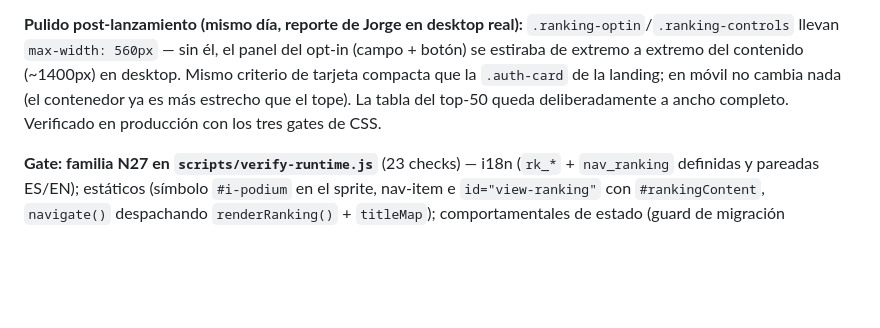
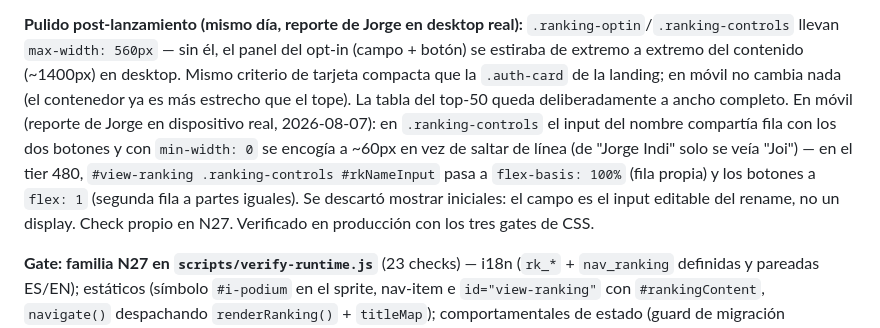
Before and after one commit to jraversbcn21/MyCampusISTQB_26, a Markdown page: CLAUDE.md, the part around the change. Drawn GitHub-style; blank space fills up the shorter version.

Commit message:
docs: sincroniza CLAUDE.md — fix movil del input del nombre del ranking
Co-Authored-By: Claude Fable 5 <noreply@anthropic.com>
Claude-Session: https://claude.ai/code/session_01RXk8Lt1C4TVAPDG4WTqfds

```diff
--- a/CLAUDE.md
+++ b/CLAUDE.md
@@ -1260,7 +1260,14 @@ invertida, cazada por el review final).
 opt-in (campo + botón) se estiraba de extremo a extremo del contenido (~1400px) en
 desktop. Mismo criterio de tarjeta compacta que la `.auth-card` de la landing; en móvil
 no cambia nada (el contenedor ya es más estrecho que el tope). La tabla del top-50 queda
-deliberadamente a ancho completo. Verificado en producción con los tres gates de CSS.
+deliberadamente a ancho completo. En móvil (reporte de Jorge en dispositivo real,
+2026-08-07): en `.ranking-controls` el input del nombre compartía fila con los dos
+botones y con `min-width: 0` se encogía a ~60px en vez de saltar de línea (de "Jorge
+Indi" solo se veía "Joi") — en el tier 480, `#view-ranking .ranking-controls
+#rkNameInput` pasa a `flex-basis: 100%` (fila propia) y los botones a `flex: 1` (segunda
+fila a partes iguales). Se descartó mostrar iniciales: el campo es el input editable del
+rename, no un display. Check propio en N27. Verificado en producción con los tres gates
+de CSS.
 
 **Gate: familia N27 en `scripts/verify-runtime.js`** (23 checks) — i18n (`rk_*` +
 `nav_ranking` definidas y pareadas ES/EN); estáticos (símbolo `#i-podium` en el sprite,
```
